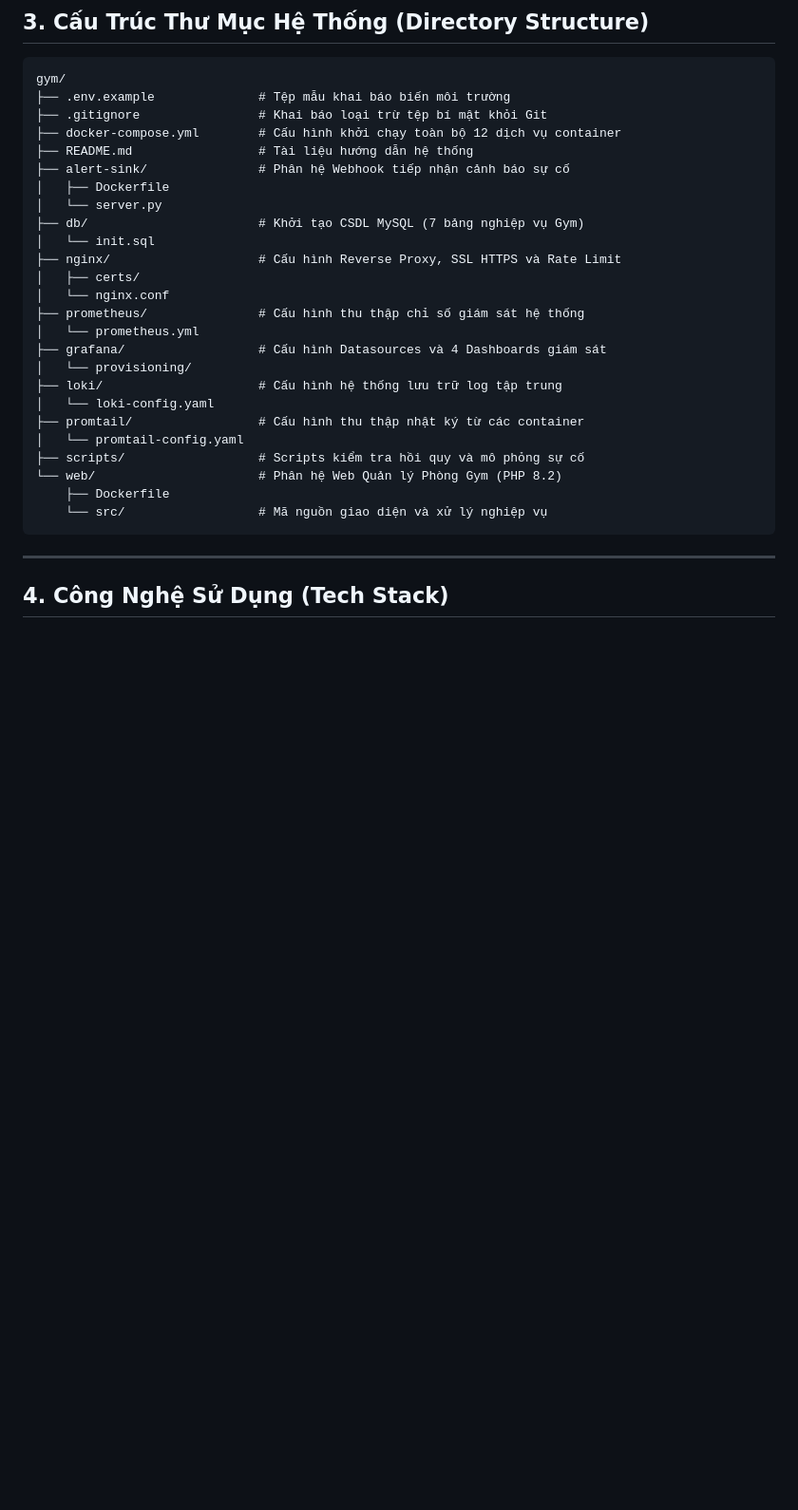
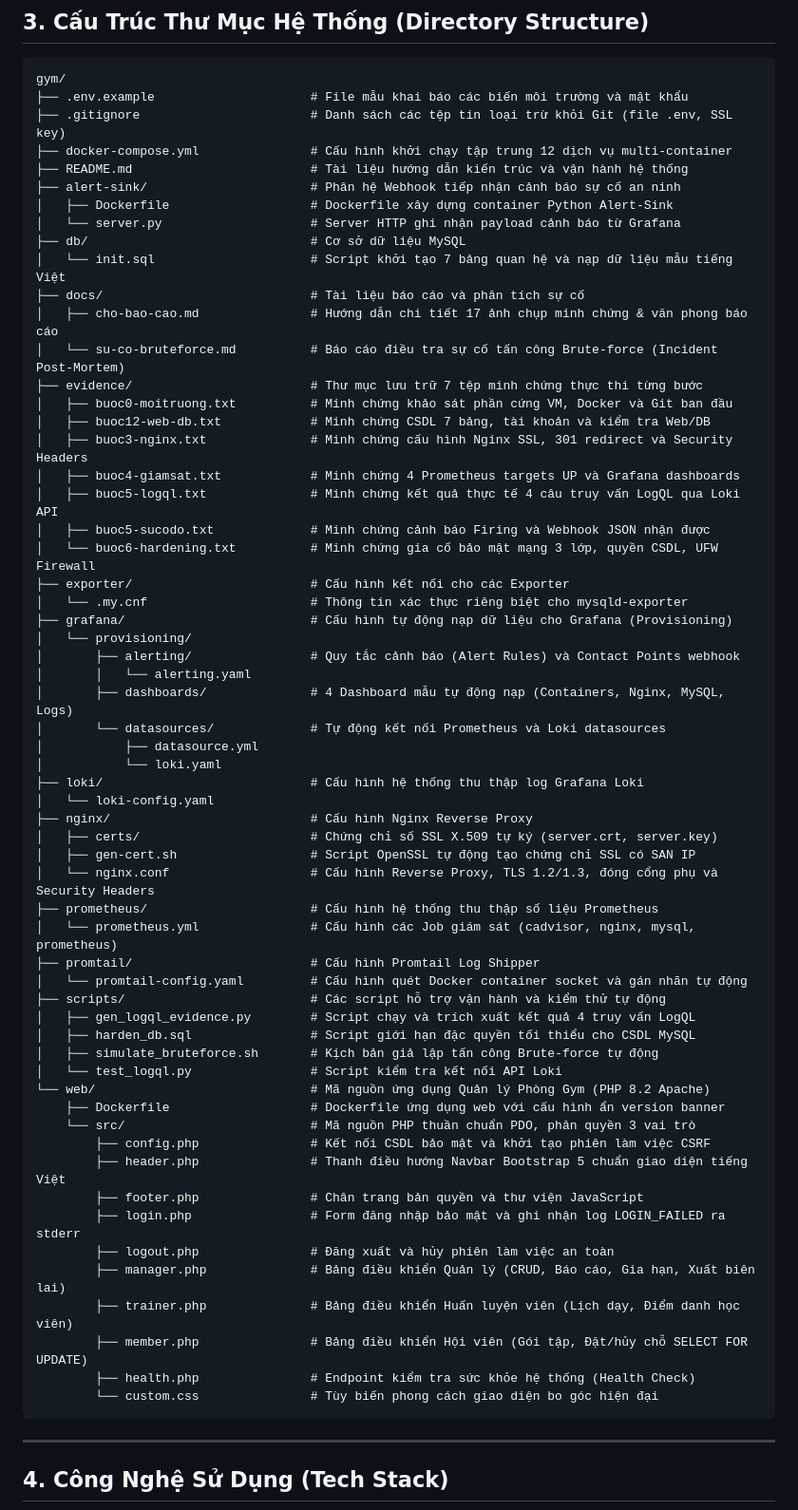
Before and after one commit to dtc245180013-droid/DTC245180013, a Markdown page: README.md, the part around the change. Shown at 95% size. Rendered like a GitHub page; blank space fills up the shorter version.

Commit message:
docs: restore full detailed directory structure tree in README

````diff
--- a/README.md
+++ b/README.md
@@ -71,30 +71,64 @@ graph TD
 
 ```text
 gym/
-├── .env.example              # Tệp mẫu khai báo biến môi trường
-├── .gitignore                # Khai báo loại trừ tệp bí mật khỏi Git
-├── docker-compose.yml        # Cấu hình khởi chạy toàn bộ 12 dịch vụ container
-├── README.md                 # Tài liệu hướng dẫn hệ thống
-├── alert-sink/               # Phân hệ Webhook tiếp nhận cảnh báo sự cố
-│   ├── Dockerfile
-│   └── server.py
-├── db/                       # Khởi tạo CSDL MySQL (7 bảng nghiệp vụ Gym)
-│   └── init.sql
-├── nginx/                    # Cấu hình Reverse Proxy, SSL HTTPS và Rate Limit
-│   ├── certs/
-│   └── nginx.conf
-├── prometheus/               # Cấu hình thu thập chỉ số giám sát hệ thống
-│   └── prometheus.yml
-├── grafana/                  # Cấu hình Datasources và 4 Dashboards giám sát
+├── .env.example                     # File mẫu khai báo các biến môi trường và mật khẩu
+├── .gitignore                       # Danh sách các tệp tin loại trừ khỏi Git (file .env, SSL key)
+├── docker-compose.yml               # Cấu hình khởi chạy tập trung 12 dịch vụ multi-container
+├── README.md                        # Tài liệu hướng dẫn kiến trúc và vận hành hệ thống
+├── alert-sink/                      # Phân hệ Webhook tiếp nhận cảnh báo sự cố an ninh
+│   ├── Dockerfile                   # Dockerfile xây dựng container Python Alert-Sink
+│   └── server.py                    # Server HTTP ghi nhận payload cảnh báo từ Grafana
+├── db/                              # Cơ sở dữ liệu MySQL
+│   └── init.sql                     # Script khởi tạo 7 bảng quan hệ và nạp dữ liệu mẫu tiếng Việt
+├── docs/                            # Tài liệu báo cáo và phân tích sự cố
+│   ├── cho-bao-cao.md               # Hướng dẫn chi tiết 17 ảnh chụp minh chứng & văn phong báo cáo
+│   └── su-co-bruteforce.md          # Báo cáo điều tra sự cố tấn công Brute-force (Incident Post-Mortem)
+├── evidence/                        # Thư mục lưu trữ 7 tệp minh chứng thực thi từng bước
+│   ├── buoc0-moitruong.txt          # Minh chứng khảo sát phần cứng VM, Docker và Git ban đầu
+│   ├── buoc12-web-db.txt            # Minh chứng CSDL 7 bảng, tài khoản và kiểm tra Web/DB
+│   ├── buoc3-nginx.txt              # Minh chứng cấu hình Nginx SSL, 301 redirect và Security Headers
+│   ├── buoc4-giamsat.txt            # Minh chứng 4 Prometheus targets UP và Grafana dashboards
+│   ├── buoc5-logql.txt              # Minh chứng kết quả thực tế 4 câu truy vấn LogQL qua Loki API
+│   ├── buoc5-sucodo.txt             # Minh chứng cảnh báo Firing và Webhook JSON nhận được
+│   └── buoc6-hardening.txt          # Minh chứng gia cố bảo mật mạng 3 lớp, quyền CSDL, UFW Firewall
+├── exporter/                        # Cấu hình kết nối cho các Exporter
+│   └── .my.cnf                      # Thông tin xác thực riêng biệt cho mysqld-exporter
+├── grafana/                         # Cấu hình tự động nạp dữ liệu cho Grafana (Provisioning)
 │   └── provisioning/
-├── loki/                     # Cấu hình hệ thống lưu trữ log tập trung
+│       ├── alerting/                # Quy tắc cảnh báo (Alert Rules) và Contact Points webhook
+│       │   └── alerting.yaml
+│       ├── dashboards/              # 4 Dashboard mẫu tự động nạp (Containers, Nginx, MySQL, Logs)
+│       └── datasources/             # Tự động kết nối Prometheus và Loki datasources
+│           ├── datasource.yml
+│           └── loki.yaml
+├── loki/                            # Cấu hình hệ thống thu thập log Grafana Loki
 │   └── loki-config.yaml
-├── promtail/                 # Cấu hình thu thập nhật ký từ các container
-│   └── promtail-config.yaml
-├── scripts/                  # Scripts kiểm tra hồi quy và mô phỏng sự cố
-└── web/                      # Phân hệ Web Quản lý Phòng Gym (PHP 8.2)
-    ├── Dockerfile
-    └── src/                  # Mã nguồn giao diện và xử lý nghiệp vụ
+├── nginx/                           # Cấu hình Nginx Reverse Proxy
+│   ├── certs/                       # Chứng chỉ số SSL X.509 tự ký (server.crt, server.key)
+│   ├── gen-cert.sh                  # Script OpenSSL tự động tạo chứng chỉ SSL có SAN IP
+│   └── nginx.conf                   # Cấu hình Reverse Proxy, TLS 1.2/1.3, đóng cổng phụ và Security Headers
+├── prometheus/                      # Cấu hình hệ thống thu thập số liệu Prometheus
+│   └── prometheus.yml               # Cấu hình các Job giám sát (cadvisor, nginx, mysql, prometheus)
+├── promtail/                        # Cấu hình Promtail Log Shipper
+│   └── promtail-config.yaml         # Cấu hình quét Docker container socket và gán nhãn tự động
+├── scripts/                         # Các script hỗ trợ vận hành và kiểm thử tự động
+│   ├── gen_logql_evidence.py        # Script chạy và trích xuất kết quả 4 truy vấn LogQL
+│   ├── harden_db.sql                # Script giới hạn đặc quyền tối thiểu cho CSDL MySQL
+│   ├── simulate_bruteforce.sh       # Kịch bản giả lập tấn công Brute-force tự động
+│   └── test_logql.py                # Script kiểm tra kết nối API Loki
+└── web/                             # Mã nguồn ứng dụng Quản lý Phòng Gym (PHP 8.2 Apache)
+    ├── Dockerfile                   # Dockerfile ứng dụng web với cấu hình ẩn version banner
+    └── src/                         # Mã nguồn PHP thuần chuẩn PDO, phân quyền 3 vai trò
+        ├── config.php               # Kết nối CSDL bảo mật và khởi tạo phiên làm việc CSRF
+        ├── header.php               # Thanh điều hướng Navbar Bootstrap 5 chuẩn giao diện tiếng Việt
+        ├── footer.php               # Chân trang bản quyền và thư viện JavaScript
+        ├── login.php                # Form đăng nhập bảo mật và ghi nhận log LOGIN_FAILED ra stderr
+        ├── logout.php               # Đăng xuất và hủy phiên làm việc an toàn
+        ├── manager.php              # Bảng điều khiển Quản lý (CRUD, Báo cáo, Gia hạn, Xuất biên lai)
+        ├── trainer.php              # Bảng điều khiển Huấn luyện viên (Lịch dạy, Điểm danh học viên)
+        ├── member.php               # Bảng điều khiển Hội viên (Gói tập, Đặt/hủy chỗ SELECT FOR UPDATE)
+        ├── health.php               # Endpoint kiểm tra sức khỏe hệ thống (Health Check)
+        └── custom.css               # Tùy biến phong cách giao diện bo góc hiện đại
 ```
 
 ---
````
